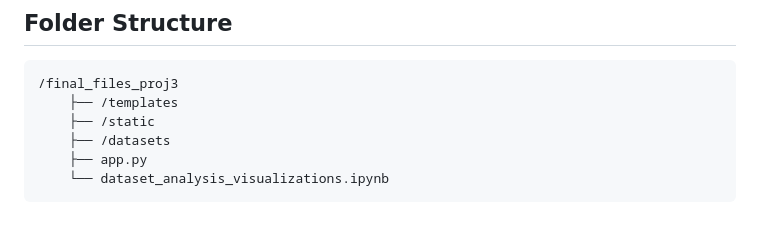
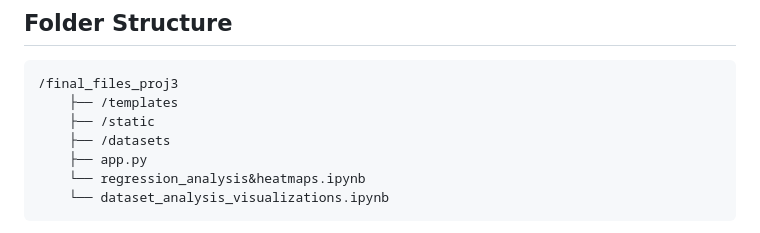
Before and after one commit to arkhanks/data_analytics_proj_3, a Markdown page: README.md, the part around the change. Rendered like a GitHub page.

````diff
--- a/README.md
+++ b/README.md
@@ -12,6 +12,7 @@ This project focuses on analyzing trends in electric vehicle (EV) adoption globa
     ├── /static
     ├── /datasets
     ├── app.py
+    └── regression_analysis&heatmaps.ipynb
     └── dataset_analysis_visualizations.ipynb
 ```
 
````
